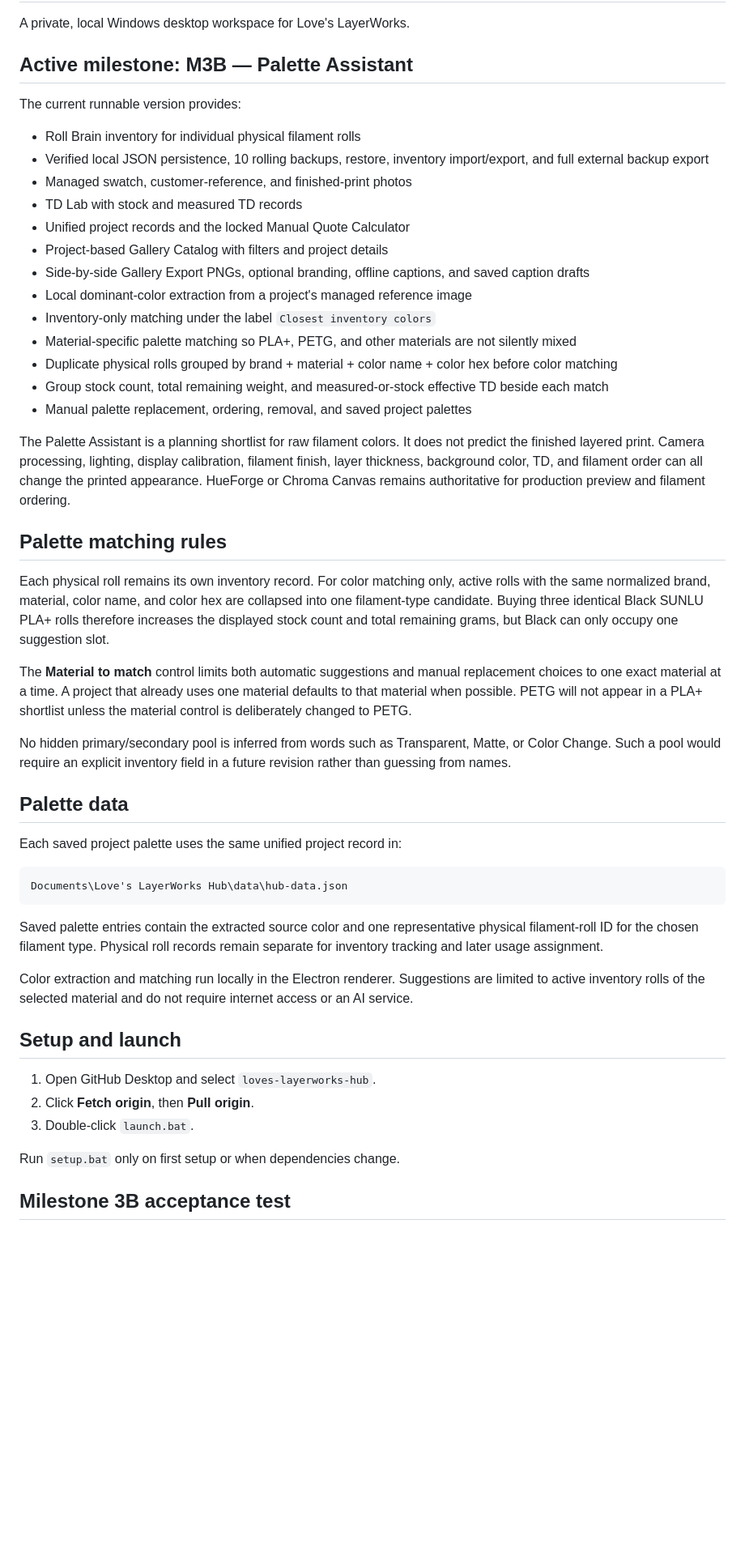
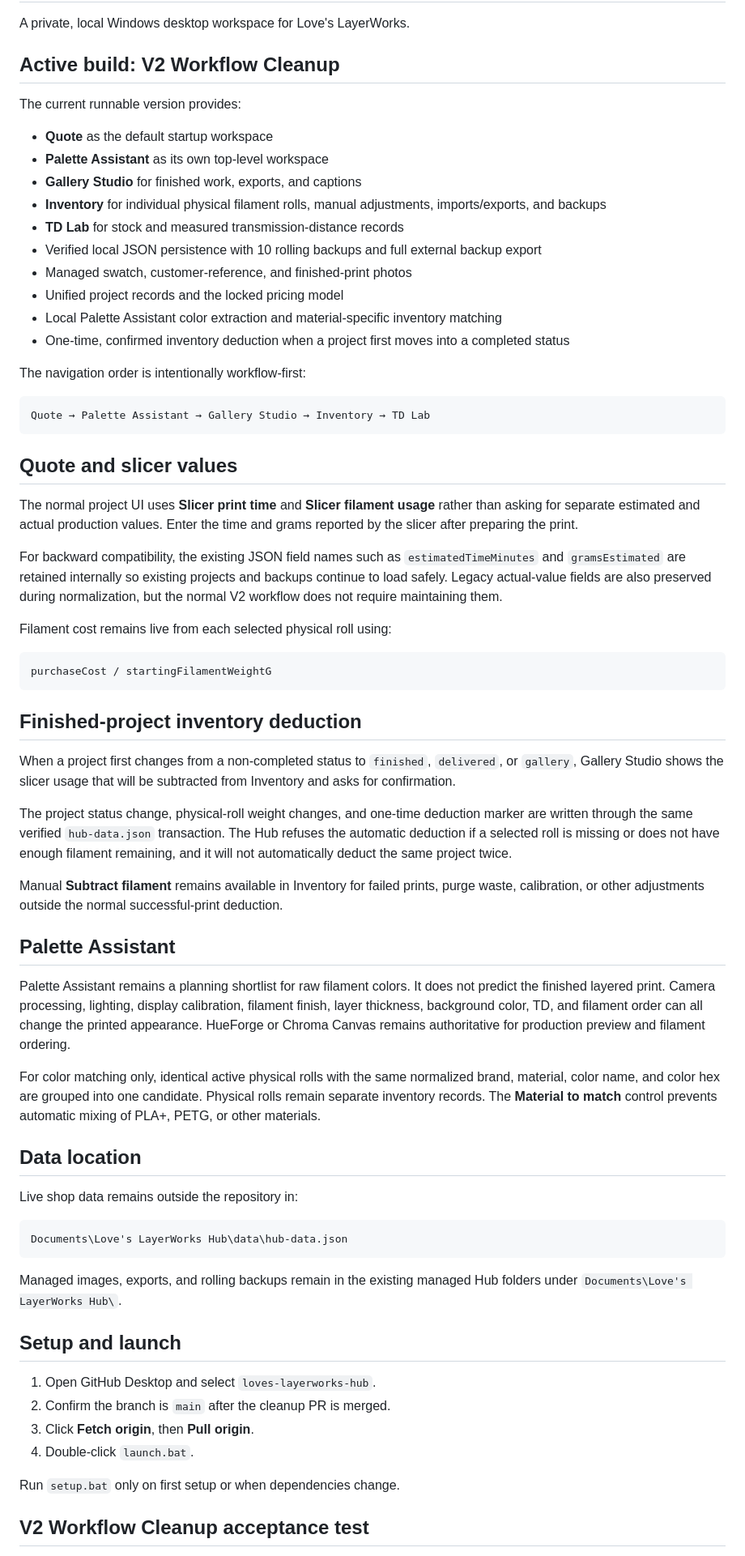
Before and after one commit to jlove357/loves-layerworks-hub, a Markdown page: README.md, the part around one of its changes. Shown at 81% size. Rendered like a GitHub page; blank space fills up the shorter version.

Commit message:
Document V2 workflow cleanup

````diff
--- a/README.md
+++ b/README.md
@@ -2,53 +2,71 @@
 
 A private, local Windows desktop workspace for Love's LayerWorks.
 
-## Active milestone: M3B — Palette Assistant
+## Active build: V2 Workflow Cleanup
 
 The current runnable version provides:
 
-- Roll Brain inventory for individual physical filament rolls
-- Verified local JSON persistence, 10 rolling backups, restore, inventory import/export, and full external backup export
+- **Quote** as the default startup workspace
+- **Palette Assistant** as its own top-level workspace
+- **Gallery Studio** for finished work, exports, and captions
+- **Inventory** for individual physical filament rolls, manual adjustments, imports/exports, and backups
+- **TD Lab** for stock and measured transmission-distance records
+- Verified local JSON persistence with 10 rolling backups and full external backup export
 - Managed swatch, customer-reference, and finished-print photos
-- TD Lab with stock and measured TD records
-- Unified project records and the locked Manual Quote Calculator
-- Project-based Gallery Catalog with filters and project details
-- Side-by-side Gallery Export PNGs, optional branding, offline captions, and saved caption drafts
-- Local dominant-color extraction from a project's managed reference image
-- Inventory-only matching under the label `Closest inventory colors`
-- Material-specific palette matching so PLA+, PETG, and other materials are not silently mixed
-- Duplicate physical rolls grouped by brand + material + color name + color hex before color matching
-- Group stock count, total remaining weight, and measured-or-stock effective TD beside each match
-- Manual palette replacement, ordering, removal, and saved project palettes
+- Unified project records and the locked pricing model
+- Local Palette Assistant color extraction and material-specific inventory matching
+- One-time, confirmed inventory deduction when a project first moves into a completed status
 
-The Palette Assistant is a planning shortlist for raw filament colors. It does not predict the finished layered print. Camera processing, lighting, display calibration, filament finish, layer thickness, background color, TD, and filament order can all change the printed appearance. HueForge or Chroma Canvas remains authoritative for production preview and filament ordering.
+The navigation order is intentionally workflow-first:
 
-## Palette matching rules
+```text
+Quote → Palette Assistant → Gallery Studio → Inventory → TD Lab
+```
 
-Each physical roll remains its own inventory record. For color matching only, active rolls with the same normalized brand, material, color name, and color hex are collapsed into one filament-type candidate. Buying three identical Black SUNLU PLA+ rolls therefore increases the displayed stock count and total remaining grams, but Black can only occupy one suggestion slot.
+## Quote and slicer values
 
-The **Material to match** control limits both automatic suggestions and manual replacement choices to one exact material at a time. A project that already uses one material defaults to that material when possible. PETG will not appear in a PLA+ shortlist unless the material control is deliberately changed to PETG.
+The normal project UI uses **Slicer print time** and **Slicer filament usage** rather than asking for separate estimated and actual production values. Enter the time and grams reported by the slicer after preparing the print.
 
-No hidden primary/secondary pool is inferred from words such as Transparent, Matte, or Color Change. Such a pool would require an explicit inventory field in a future revision rather than guessing from names.
+For backward compatibility, the existing JSON field names such as `estimatedTimeMinutes` and `gramsEstimated` are retained internally so existing projects and backups continue to load safely. Legacy actual-value fields are also preserved during normalization, but the normal V2 workflow does not require maintaining them.
 
-## Palette data
+Filament cost remains live from each selected physical roll using:
 
-Each saved project palette uses the same unified project record in:
+```text
+purchaseCost / startingFilamentWeightG
+```
+
+## Finished-project inventory deduction
+
+When a project first changes from a non-completed status to `finished`, `delivered`, or `gallery`, Gallery Studio shows the slicer usage that will be subtracted from Inventory and asks for confirmation.
+
+The project status change, physical-roll weight changes, and one-time deduction marker are written through the same verified `hub-data.json` transaction. The Hub refuses the automatic deduction if a selected roll is missing or does not have enough filament remaining, and it will not automatically deduct the same project twice.
+
+Manual **Subtract filament** remains available in Inventory for failed prints, purge waste, calibration, or other adjustments outside the normal successful-print deduction.
+
+## Palette Assistant
+
+Palette Assistant remains a planning shortlist for raw filament colors. It does not predict the finished layered print. Camera processing, lighting, display calibration, filament finish, layer thickness, background color, TD, and filament order can all change the printed appearance. HueForge or Chroma Canvas remains authoritative for production preview and filament ordering.
+
+For color matching only, identical active physical rolls with the same normalized brand, material, color name, and color hex are grouped into one candidate. Physical rolls remain separate inventory records. The **Material to match** control prevents automatic mixing of PLA+, PETG, or other materials.
+
+## Data location
+
+Live shop data remains outside the repository in:
 
 ```text
 Documents\Love's LayerWorks Hub\data\hub-data.json
 ```
 
-Saved palette entries contain the extracted source color and one representative physical filament-roll ID for the chosen filament type. Physical roll records remain separate for inventory tracking and later usage assignment.
-
-Color extraction and matching run locally in the Electron renderer. Suggestions are limited to active inventory rolls of the selected material and do not require internet access or an AI service.
+Managed images, exports, and rolling backups remain in the existing managed Hub folders under `Documents\Love's LayerWorks Hub\`.
 
 ## Setup and launch
 
 1. Open GitHub Desktop and select `loves-layerworks-hub`.
-2. Click **Fetch origin**, then **Pull origin**.
-3. Double-click `launch.bat`.
+2. Confirm the branch is `main` after the cleanup PR is merged.
+3. Click **Fetch origin**, then **Pull origin**.
+4. Double-click `launch.bat`.
 
 Run `setup.bat` only on first setup or when dependencies change.
 
-## Milestone 3B acceptance test
+## V2 Workflow Cleanup acceptance test
 
````
Also changed, not shown: other parts of README.md (+16 -14 lines).
